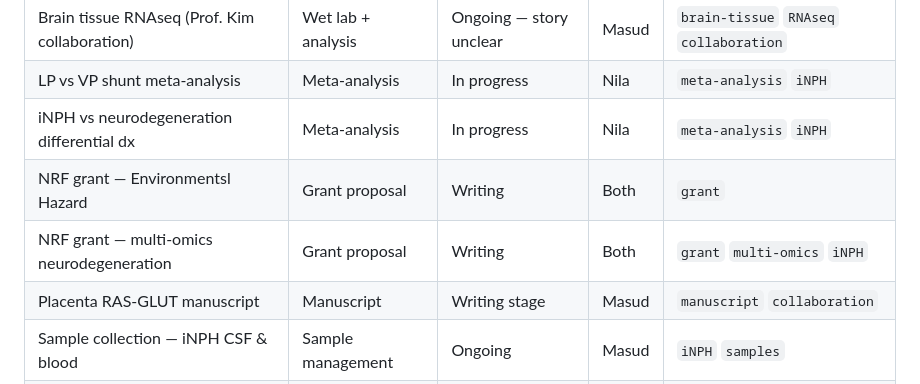
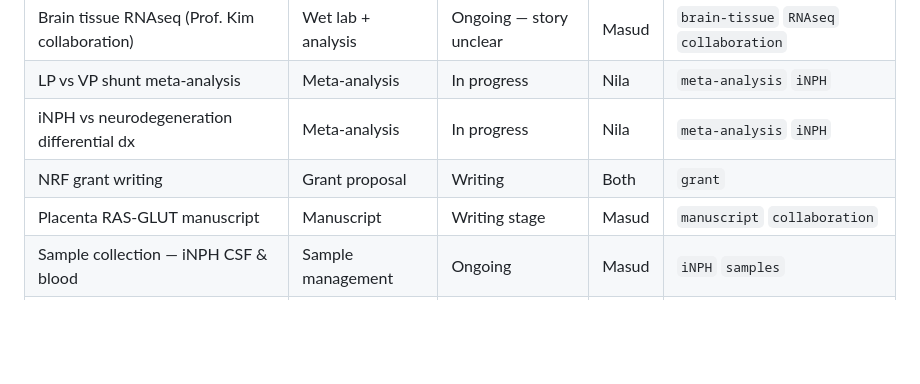
Before and after one commit to KNU-BIST/lab-management, a Markdown page: README.md, the part around the change. Rendered like a GitHub page; blank space fills up the shorter version.

```diff
--- a/README.md
+++ b/README.md
@@ -27,8 +27,7 @@
 | Brain tissue RNAseq (Prof. Kim collaboration) | Wet lab + analysis | Ongoing — story unclear | Masud | `brain-tissue` `RNAseq` `collaboration` |
 | LP vs VP shunt meta-analysis | Meta-analysis | In progress | Nila | `meta-analysis` `iNPH` |
 | iNPH vs neurodegeneration differential dx | Meta-analysis | In progress | Nila | `meta-analysis` `iNPH` |
-| NRF grant — Environmentsl Hazard | Grant proposal | Writing | Both | `grant` |
-| NRF grant — multi-omics neurodegeneration | Grant proposal | Writing | Both | `grant` `multi-omics` `iNPH` |
+| NRF grant writing | Grant proposal | Writing | Both | `grant` |
 | Placenta RAS-GLUT manuscript | Manuscript | Writing stage | Masud | `manuscript` `collaboration` |
 | Sample collection — iNPH CSF & blood | Sample management | Ongoing | Masud | `iNPH` `samples` |
 | Review papers (planned) | Review writing | Planning | Both | `manuscript` |
```
